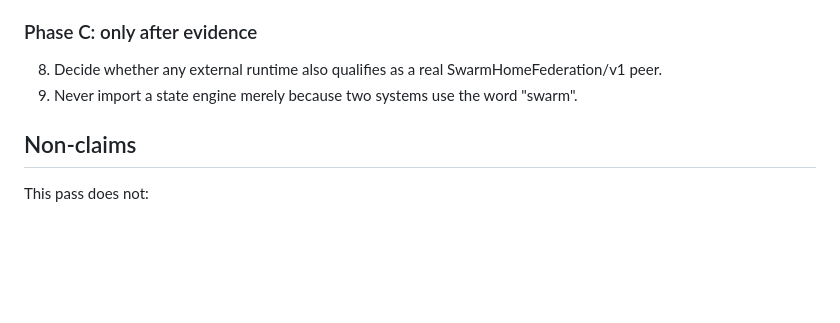
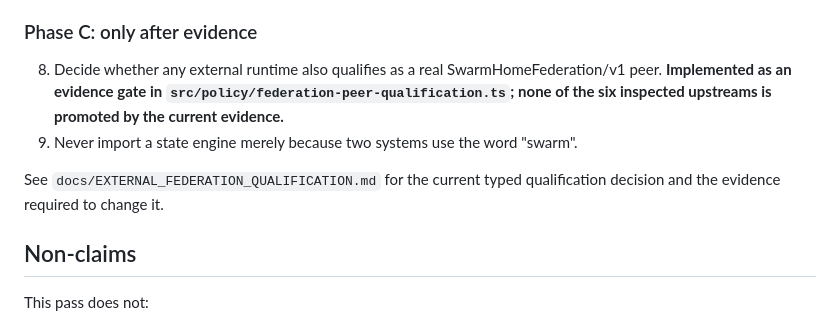
Before and after one commit to hometradescompany-director/Swarm-Home-Hub, a Markdown page: docs/EXTERNAL_SWARM_REFINERY_2026-09-22.md, the part around the change. GitHub-like rendering; blank space fills up the shorter version.

Commit message:
Record Phase C federation qualification status

```diff
--- a/docs/EXTERNAL_SWARM_REFINERY_2026-09-22.md
+++ b/docs/EXTERNAL_SWARM_REFINERY_2026-09-22.md
@@ -105,8 +105,10 @@ The concrete interoperability family is:
 7. Require Atlas authority when external provider action crosses an existing permission boundary.
 
 ### Phase C: only after evidence
-8. Decide whether any external runtime also qualifies as a real SwarmHomeFederation/v1 peer.
+8. Decide whether any external runtime also qualifies as a real SwarmHomeFederation/v1 peer. **Implemented as an evidence gate in `src/policy/federation-peer-qualification.ts`; none of the six inspected upstreams is promoted by the current evidence.**
 9. Never import a state engine merely because two systems use the word "swarm".
+
+See `docs/EXTERNAL_FEDERATION_QUALIFICATION.md` for the current typed qualification decision and the evidence required to change it.
 
 ## Non-claims
 
```
